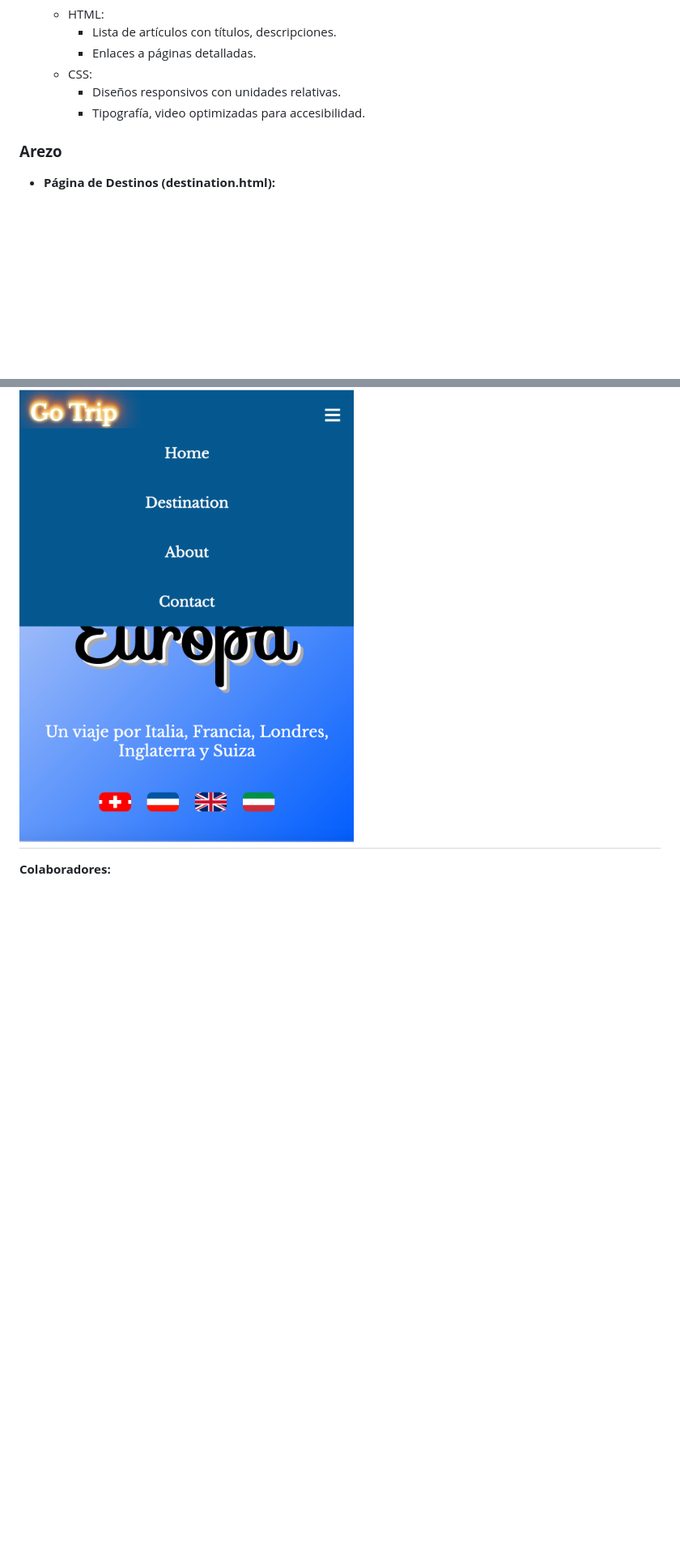
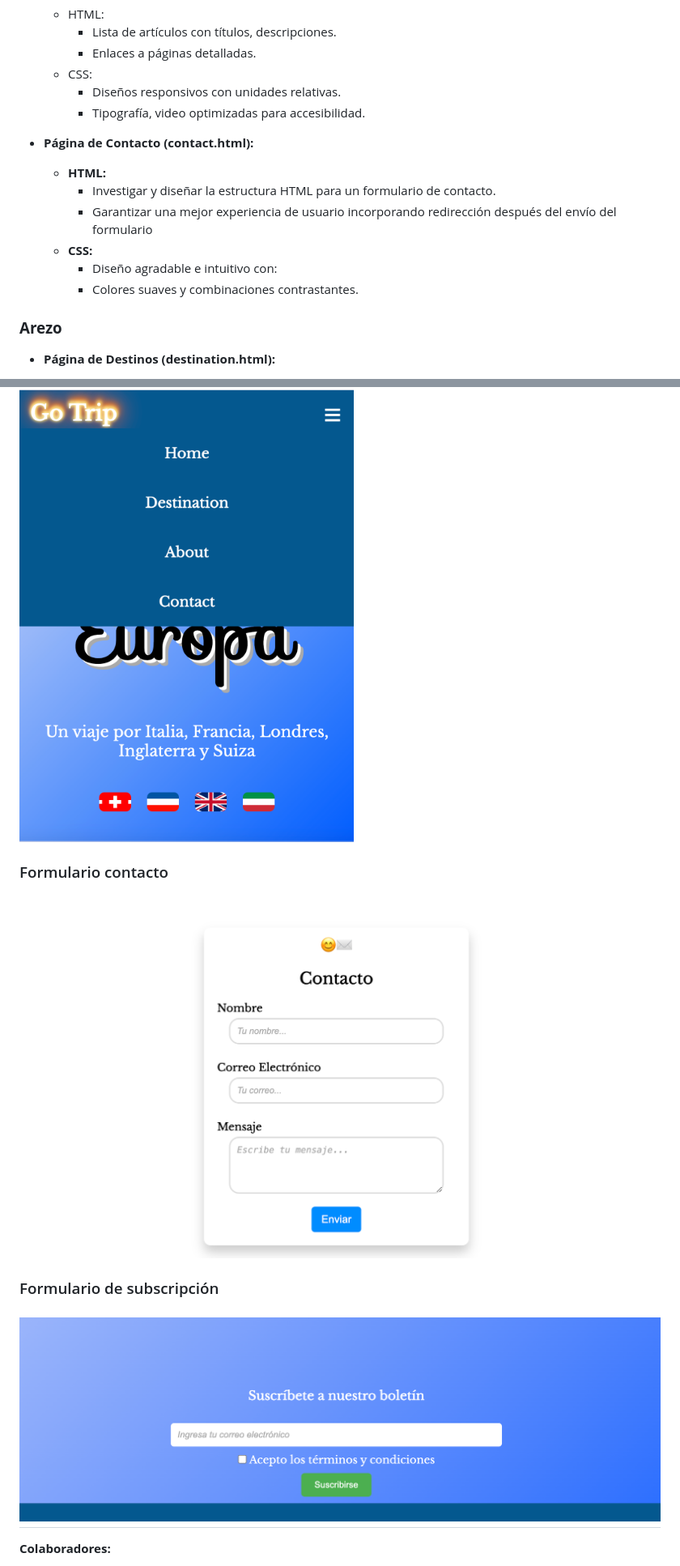
Before and after one commit to ArezoH/arezo-diana-project, a Markdown page: README.md, 2 parts joined by grey strips. Shown: that part at 81% size. Rendered like a GitHub page; pictures changed too: img/Subscription.png (added), img/contacto.png (added); blank space fills up the shorter version.

```diff
--- a/README.md
+++ b/README.md
@@ -71,6 +71,15 @@ El proyecto está organizado con la siguiente estructura de carpetas:
   - CSS:
     - Diseños responsivos con unidades relativas.
     - Tipografía, video optimizadas para accesibilidad.
+- **Página de Contacto (contact.html):**
+  - **HTML:**
+    - Investigar y diseñar la estructura HTML para un formulario de contacto.
+    - Garantizar una mejor experiencia de usuario incorporando redirección después del envío del formulario
+  - **CSS:**
+    - Diseño agradable e intuitivo con:
+    - Colores suaves y combinaciones contrastantes.
+
+
 
 ### **Arezo**
 - **Página de Destinos (destination.html):**
@@ -108,6 +126,12 @@ El proyecto está organizado con la siguiente estructura de carpetas:
 
 ### Responsive
 ![Página Responsive](img/responsive.png)
+
+### Formulario contacto
+![Página Contacto](img/contacto.png)
+
+### Formulario de subscripción
+![Página incio](img/Subscription.png)
 ---
 
 **Colaboradores:**
```
Also changed, not shown: other parts of README.md (+9 -0 lines), 2 other files.
